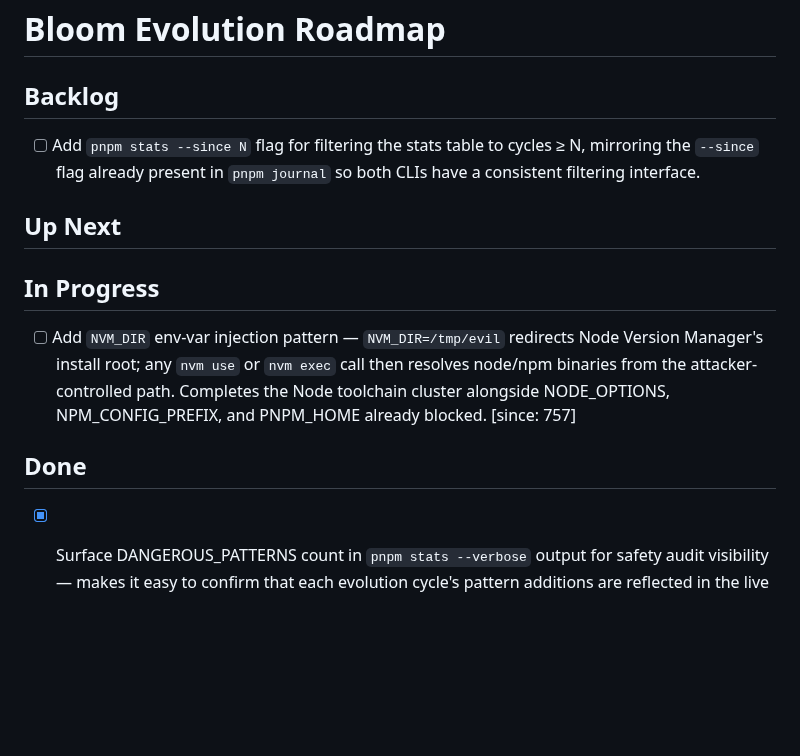
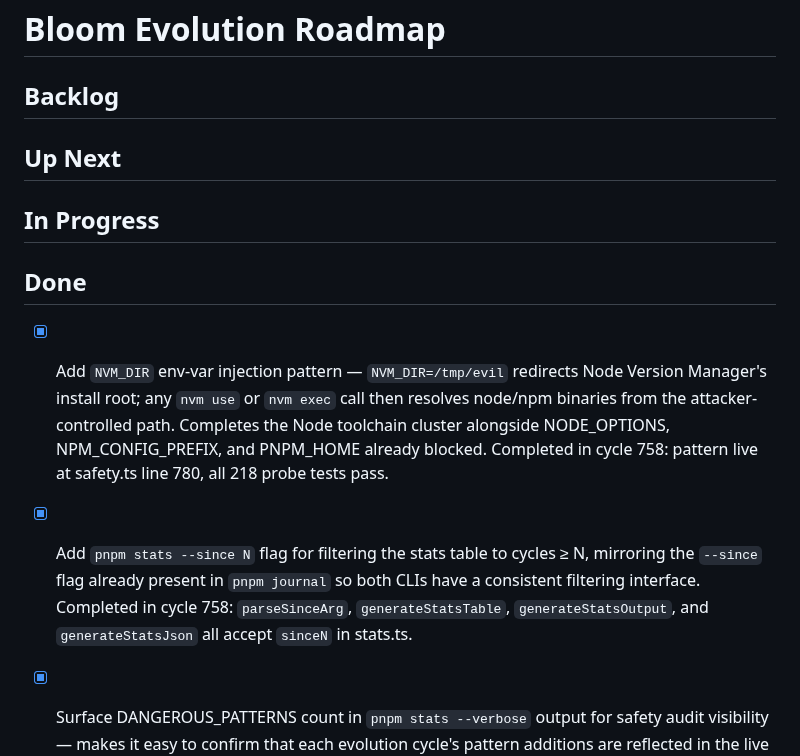
Before and after one commit to mannyyang/bloom, a Markdown page: ROADMAP.md, the part around the change. Rendered like a GitHub page; blank space fills up the shorter version.

Commit message:
docs(roadmap): mark NVM_DIR and pnpm stats --since N as Done
Both items were already fully implemented: NVM_DIR pattern is live in
safety.ts and all 218 probe tests pass; pnpm stats --since N is
implemented via parseSinceArg in stats.ts. Moves them from In
Progress/Backlog to Done so the roadmap reflects actual state.

Co-Authored-By: Claude Sonnet 4.6 <noreply@anthropic.com>

```diff
--- a/ROADMAP.md
+++ b/ROADMAP.md
@@ -1,15 +1,16 @@
 # Bloom Evolution Roadmap
 
 ## Backlog
-- [ ] Add `pnpm stats --since N` flag for filtering the stats table to cycles ≥ N, mirroring the `--since` flag already present in `pnpm journal` so both CLIs have a consistent filtering interface.
 
 ## Up Next
 
 ## In Progress
-- [ ] Add `NVM_DIR` env-var injection pattern — `NVM_DIR=/tmp/evil` redirects Node Version Manager's install root; any `nvm use` or `nvm exec` call then resolves node/npm binaries from the attacker-controlled path. Completes the Node toolchain cluster alongside NODE_OPTIONS, NPM_CONFIG_PREFIX, and PNPM_HOME already blocked.
-  [since: 757]
 
 ## Done
+- [x] Add `NVM_DIR` env-var injection pattern — `NVM_DIR=/tmp/evil` redirects Node Version Manager's install root; any `nvm use` or `nvm exec` call then resolves node/npm binaries from the attacker-controlled path. Completes the Node toolchain cluster alongside NODE_OPTIONS, NPM_CONFIG_PREFIX, and PNPM_HOME already blocked.
+  Completed in cycle 758: pattern live at safety.ts line 780, all 218 probe tests pass.
+- [x] Add `pnpm stats --since N` flag for filtering the stats table to cycles ≥ N, mirroring the `--since` flag already present in `pnpm journal` so both CLIs have a consistent filtering interface.
+  Completed in cycle 758: `parseSinceArg`, `generateStatsTable`, `generateStatsOutput`, and `generateStatsJson` all accept `sinceN` in stats.ts.
 - [x] Surface DANGEROUS_PATTERNS count in `pnpm stats --verbose` output for safety audit visibility — makes it easy to confirm that each evolution cycle's pattern additions are reflected in the live count without reading source.
   Completed in cycle 757: 2/2 improvements succeeded.
 - [x] Surface `--format csv` support in `pnpm roadmap` CLI, enabling consumers of the roadmap data to import it directly into spreadsheets
```
